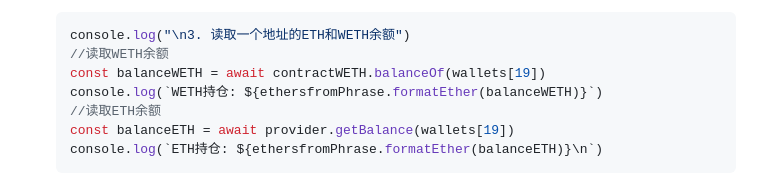
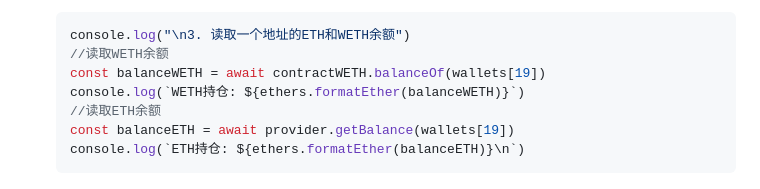
Before and after one commit to WTFAcademy/WTF-Ethers, a Markdown page: 16_MultiCollect/readme.md, the part around the change. Drawn GitHub-style.

Commit message:
修复读取第19钱包，log打印异常问题

````diff
--- a/16_MultiCollect/readme.md
+++ b/16_MultiCollect/readme.md
@@ -87,10 +87,10 @@ tags:
     console.log("\n3. 读取一个地址的ETH和WETH余额")
     //读取WETH余额
     const balanceWETH = await contractWETH.balanceOf(wallets[19])
-    console.log(`WETH持仓: ${ethersfromPhrase.formatEther(balanceWETH)}`)
+    console.log(`WETH持仓: ${ethers.formatEther(balanceWETH)}`)
     //读取ETH余额
     const balanceETH = await provider.getBalance(wallets[19])
-    console.log(`ETH持仓: ${ethersfromPhrase.formatEther(balanceETH)}\n`)
+    console.log(`ETH持仓: ${ethers.formatEther(balanceETH)}\n`)
     ```
     ![读取余额](img/16-3.png)
 
````
